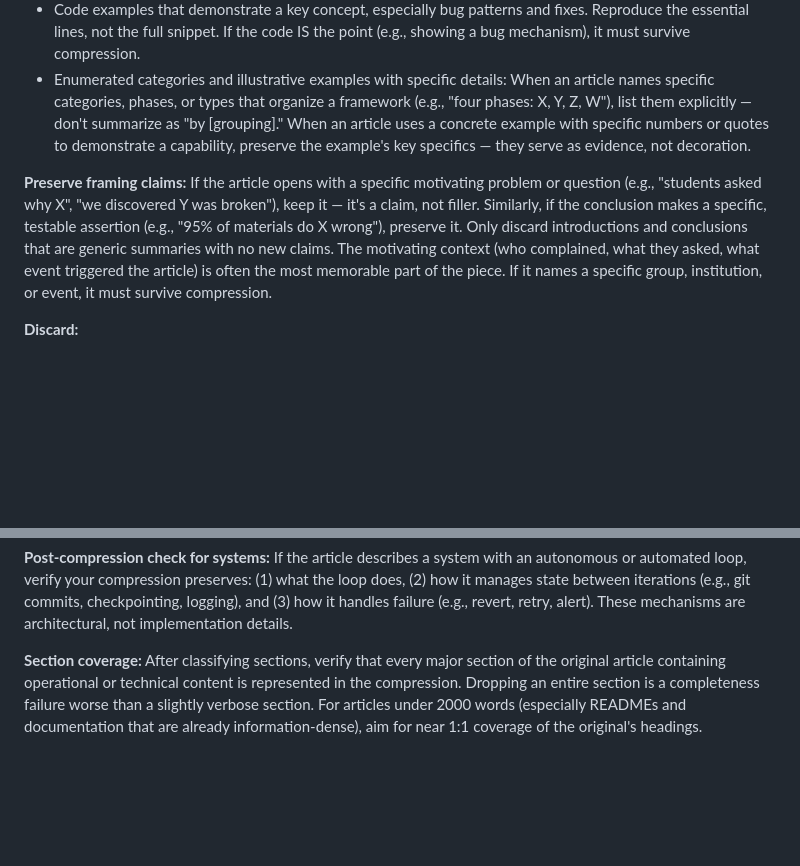
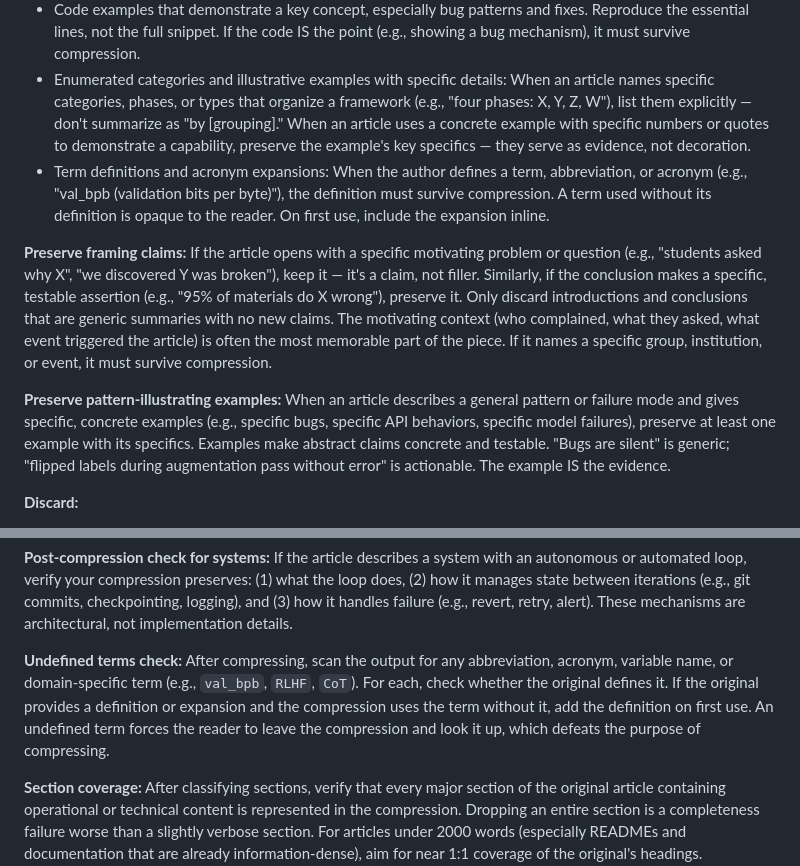
Before and after one commit to andrewei88/incompressible, a Markdown page: eval/autoresearch/ai-skill.md, 2 parts joined by grey strips. GitHub-like rendering; blank space fills up the shorter version.

Commit message:
Preserve pattern-illustrating examples: when article shows a failure mode with specific examples, keep at least one (motivated by karpathy-recipe missing silent failure examples)

```diff
--- a/eval/autoresearch/ai-skill.md
+++ b/eval/autoresearch/ai-skill.md
@@ -98,8 +98,11 @@ If more than 40% of sections in a compression use key-points format, re-examine
 - Numerical thresholds, limits, and ceilings (e.g., "tops out after ~5 models", "only works above 50B parameters") — these specific bounds distinguish expert knowledge from generic advice
 - Code examples that demonstrate a key concept, especially bug patterns and fixes. Reproduce the essential lines, not the full snippet. If the code IS the point (e.g., showing a bug mechanism), it must survive compression.
 - Enumerated categories and illustrative examples with specific details: When an article names specific categories, phases, or types that organize a framework (e.g., "four phases: X, Y, Z, W"), list them explicitly — don't summarize as "by [grouping]." When an article uses a concrete example with specific numbers or quotes to demonstrate a capability, preserve the example's key specifics — they serve as evidence, not decoration.
+- Term definitions and acronym expansions: When the author defines a term, abbreviation, or acronym (e.g., "val_bpb (validation bits per byte)"), the definition must survive compression. A term used without its definition is opaque to the reader. On first use, include the expansion inline.
 
 **Preserve framing claims:** If the article opens with a specific motivating problem or question (e.g., "students asked why X", "we discovered Y was broken"), keep it — it's a claim, not filler. Similarly, if the conclusion makes a specific, testable assertion (e.g., "95% of materials do X wrong"), preserve it. Only discard introductions and conclusions that are generic summaries with no new claims. The motivating context (who complained, what they asked, what event triggered the article) is often the most memorable part of the piece. If it names a specific group, institution, or event, it must survive compression.
+
+**Preserve pattern-illustrating examples:** When an article describes a general pattern or failure mode and gives specific, concrete examples (e.g., specific bugs, specific API behaviors, specific model failures), preserve at least one example with its specifics. Examples make abstract claims concrete and testable. "Bugs are silent" is generic; "flipped labels during augmentation pass without error" is actionable. The example IS the evidence.
 
 **Discard:**
 - Anecdotes used purely for engagement (keep the point, cut the story)
@@ -111,6 +114,8 @@ If more than 40% of sections in a compression use key-points format, re-examine
 **Disambiguation:** When an article describes an automated or autonomous system, its tooling choices (e.g., git for versioning, Docker for isolation, cron for scheduling) are architectural decisions, not filler. Keep them.
 
 **Post-compression check for systems:** If the article describes a system with an autonomous or automated loop, verify your compression preserves: (1) what the loop does, (2) how it manages state between iterations (e.g., git commits, checkpointing, logging), and (3) how it handles failure (e.g., revert, retry, alert). These mechanisms are architectural, not implementation details.
+
+**Undefined terms check:** After compressing, scan the output for any abbreviation, acronym, variable name, or domain-specific term (e.g., `val_bpb`, `RLHF`, `CoT`). For each, check whether the original defines it. If the original provides a definition or expansion and the compression uses the term without it, add the definition on first use. An undefined term forces the reader to leave the compression and look it up, which defeats the purpose of compressing.
 
 **Section coverage:** After classifying sections, verify that every major section of the original article containing operational or technical content is represented in the compression. Dropping an entire section is a completeness failure worse than a slightly verbose section. For articles under 2000 words (especially READMEs and documentation that are already information-dense), aim for near 1:1 coverage of the original's headings. Administrative sections (License, Contributing, Code of Conduct) may be dropped.
 
```
